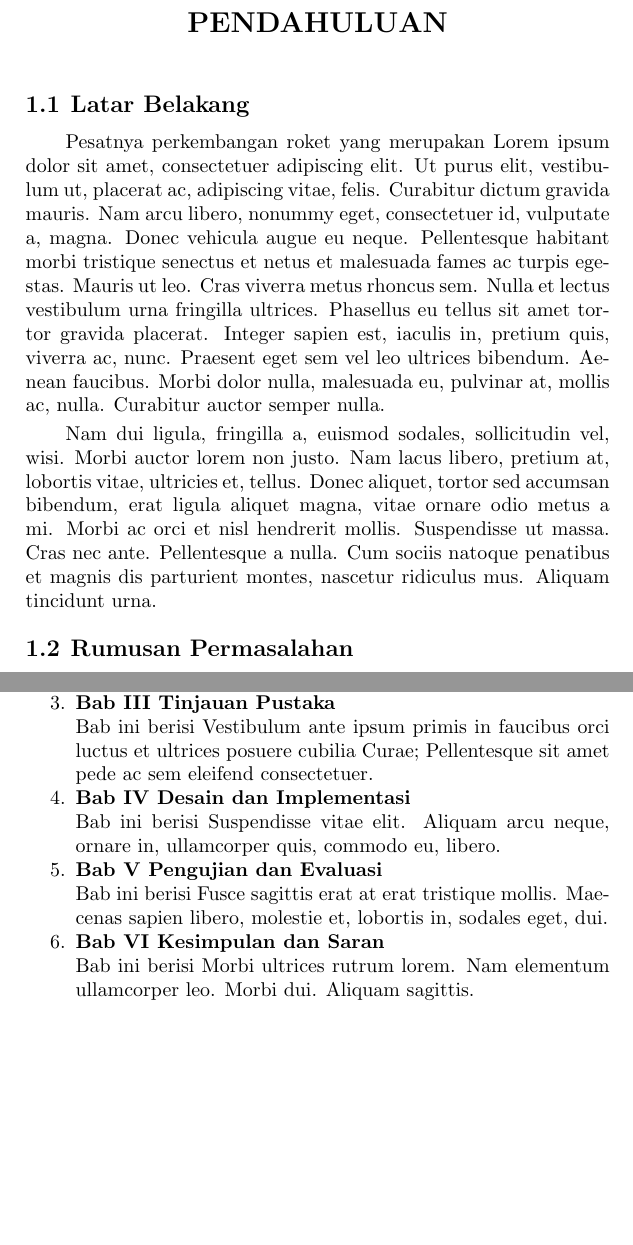
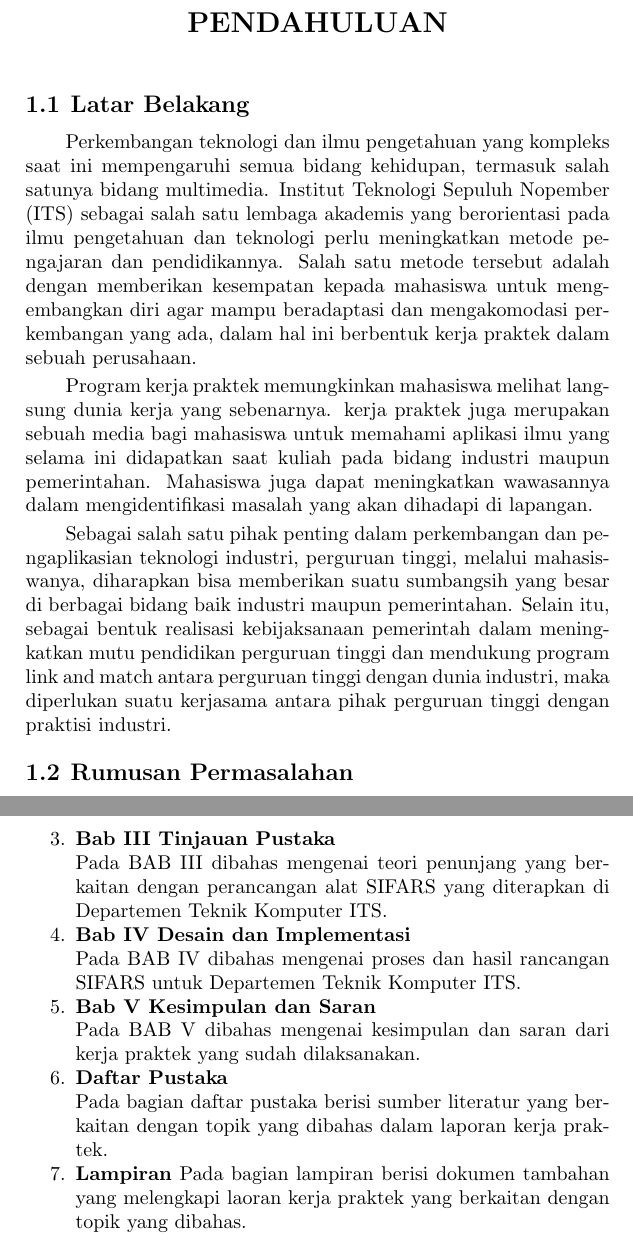
Before and after one commit to Adiguna7/buku-kp-siffars, a LaTeX document (main.tex, which reads bab/1-pendahuluan.tex): two parts of pages 17 and 19 of 36, joined at a grey line, cut so that both start at the same text, the shorter picture padded with empty space. Compiled offline with pdfLaTeX.

Commit message:
update 1-pendahuluan.text
tolong cek bagian tujuan sm rumusan masalah still not really sure kata2nya thanks

```diff
--- a/bab/1-pendahuluan.tex
+++ b/bab/1-pendahuluan.tex
@@ -5,6 +5,9 @@
 
 \section{Latar Belakang}
 
-Pesatnya perkembangan roket yang merupakan \lipsum[1][1-15]
+  Perkembangan teknologi dan ilmu pengetahuan yang kompleks saat ini mempengaruhi semua bidang kehidupan, termasuk salah satunya bidang multimedia. Institut Teknologi Sepuluh Nopember (ITS) sebagai salah satu lembaga akademis yang berorientasi pada ilmu pengetahuan dan teknologi perlu meningkatkan metode pengajaran dan pendidikannya. Salah satu metode tersebut adalah dengan memberikan kesempatan kepada mahasiswa untuk mengembangkan diri agar mampu beradaptasi dan mengakomodasi perkembangan yang ada, dalam hal ini berbentuk kerja praktek dalam sebuah perusahaan.
 
-\lipsum[2][1-10]
+  Program kerja praktek memungkinkan mahasiswa melihat langsung dunia kerja yang sebenarnya. kerja praktek juga merupakan sebuah media bagi mahasiswa untuk memahami aplikasi ilmu yang selama ini didapatkan saat kuliah pada bidang industri maupun pemerintahan. Mahasiswa juga dapat meningkatkan wawasannya dalam mengidentifikasi masalah yang akan dihadapi di lapangan.
+
+
+  Sebagai salah satu pihak penting dalam perkembangan dan pengaplikasian teknologi industri, perguruan tinggi, melalui mahasiswanya, diharapkan bisa memberikan suatu sumbangsih yang besar di berbagai bidang baik industri maupun pemerintahan. Selain itu, sebagai bentuk realisasi kebijaksanaan pemerintah dalam meningkatkan mutu pendidikan perguruan tinggi dan mendukung program link and match antara perguruan tinggi dengan dunia industri, maka diperlukan suatu kerjasama antara pihak perguruan tinggi dengan praktisi industri.
@@ -19 +23,2 @@ Masalah yang akan \lipsum[3][1-2] adalah:
 
+  \item Bagaimana ...
@@ -27,4 +31,3 @@ Tujuan dari \lipsum[4][1-3] adalah:
 
 \begin{enumerate}[nolistsep]
 
-  \item Membuat \lipsum[4][4-5]
@@ -89,22 +68,27 @@ Laporan kerja praktik akan terbagi menjadi \lipsum[9][1] yaitu:
 
   \item \textbf{Bab II Profil Perusahaan}
 
-  Bab ini berisi \lipsum[9][5-7]
+  Pada BAB II dibahas mengenai profil singkat dari Departemen Teknik Komputer ITS.
 
   \item \textbf{Bab III Tinjauan Pustaka}
 
-  Bab ini berisi \lipsum[9][8]
+  Pada BAB III dibahas mengenai teori penunjang yang berkaitan dengan perancangan alat SIFARS yang diterapkan di Departemen Teknik Komputer ITS.
 
   \item \textbf{Bab IV Desain dan Implementasi}
 
-  Bab ini berisi \lipsum[10][1-2]
+  Pada BAB IV dibahas mengenai proses dan hasil rancangan SIFARS untuk Departemen Teknik Komputer ITS.
 
-  \item \textbf{Bab V Pengujian dan Evaluasi}
+  \item \textbf{Bab V Kesimpulan dan Saran}
 
-  Bab ini berisi \lipsum[10][3-4]
+  Pada BAB V dibahas mengenai kesimpulan dan saran dari kerja praktek yang sudah dilaksanakan.
 
-  \item \textbf{Bab VI Kesimpulan dan Saran}
+  \item \textbf{Daftar Pustaka}
 
-  Bab ini berisi \lipsum[10][5-8]
+  Pada bagian daftar pustaka berisi sumber literatur yang berkaitan dengan topik yang dibahas dalam laporan kerja praktek.
+
+   \item \textbf{Lampiran}
+   Pada bagian lampiran berisi dokumen tambahan yang melengkapi laoran kerja praktek yang berkaitan dengan topik yang dibahas.
+
+
 
 \end{enumerate}
```
Also changed, not shown: bab/1-pendahuluan.tex (58 more changed lines).
